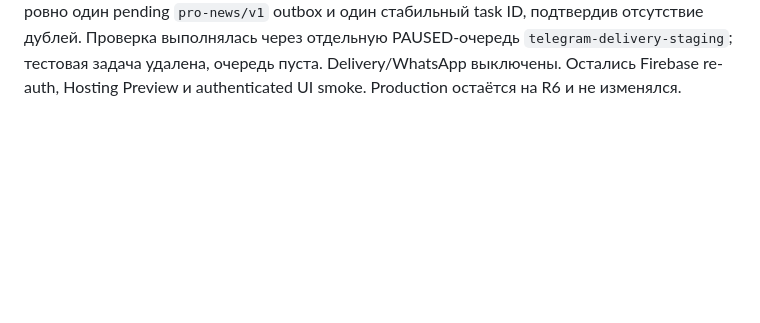
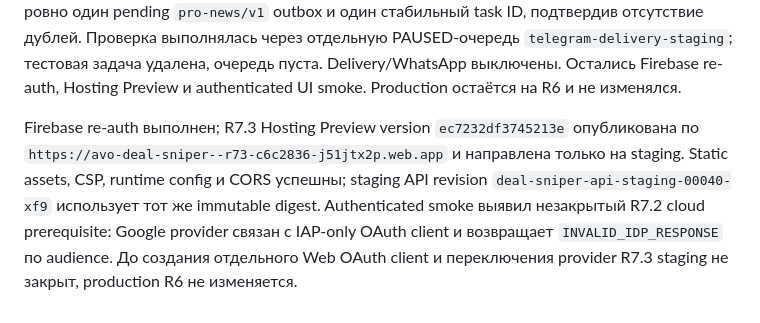
Before and after one commit to AVOINVESTGROUP/Deal_Sniper, a Markdown page: AI_CONTEXT.md, the part around the change. Drawn GitHub-style; blank space fills up the shorter version.

```diff
--- a/AI_CONTEXT.md
+++ b/AI_CONTEXT.md
@@ -203,3 +203,5 @@ News feed registry реализован в SQLite и Firestore (`news_feed_regis
 Implementation commit `48e3132f12fa2b4fa7f7ad8fdb6cf747543d3cbb` отправлен в Draft PR #3. GitHub Actions `30387369703` и `30387367900` прошли quality, container build, Trivy и Terraform. Предварительный R7.3 evidence создан; production не изменён. Следующий шаг — новый evidence commit, immutable Cloud Build из его точного git archive и delivery-off staging.
 
 R7.3 immutable staging почти завершён. Evidence commit `c6c283667a889f030581fe3adcc6814d52d8f9cd` прошёл CI; Cloud Build `46d3f002-8073-4ebb-8cf7-3faefa507831` создал digest `sha256:d52c10aae8b19afad46ef380d47887e5ecdcf8d30136a245fdbf05b16cda50f5`. Он развёрнут только в `deal-sniper-api-staging-00038-f2j` и publisher staging generation 4. Активна runtime revision `r73-stage-c6c2836` с Pro deals/news; staging Gateway использует config `r73-c6c2836`, системные endpoints и CORS успешны. Два последовательных publisher execution создали ровно один pending `pro-news/v1` outbox и один стабильный task ID, подтвердив отсутствие дублей. Проверка выполнялась через отдельную PAUSED-очередь `telegram-delivery-staging`; тестовая задача удалена, очередь пуста. Delivery/WhatsApp выключены. Остались Firebase re-auth, Hosting Preview и authenticated UI smoke. Production остаётся на R6 и не изменялся.
+
+Firebase re-auth выполнен; R7.3 Hosting Preview version `ec7232df3745213e` опубликована по `https://avo-deal-sniper--r73-c6c2836-j51jtx2p.web.app` и направлена только на staging. Static assets, CSP, runtime config и CORS успешны; staging API revision `deal-sniper-api-staging-00040-xf9` использует тот же immutable digest. Authenticated smoke выявил незакрытый R7.2 cloud prerequisite: Google provider связан с IAP-only OAuth client и возвращает `INVALID_IDP_RESPONSE` по audience. До создания отдельного Web OAuth client и переключения provider R7.3 staging не закрыт, production R6 не изменяется.
```
Also changed, not shown: docs/RELEASE_EVIDENCE_2026-07-28-R7_3.md (+8 -5 lines), docs/STEPS.md (+3 -1 lines).
